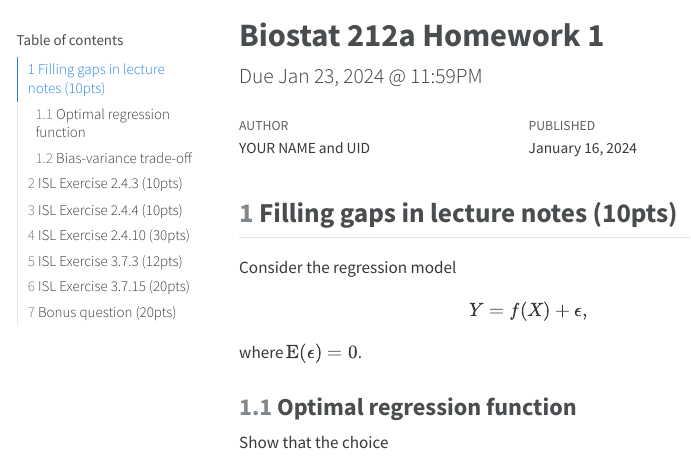
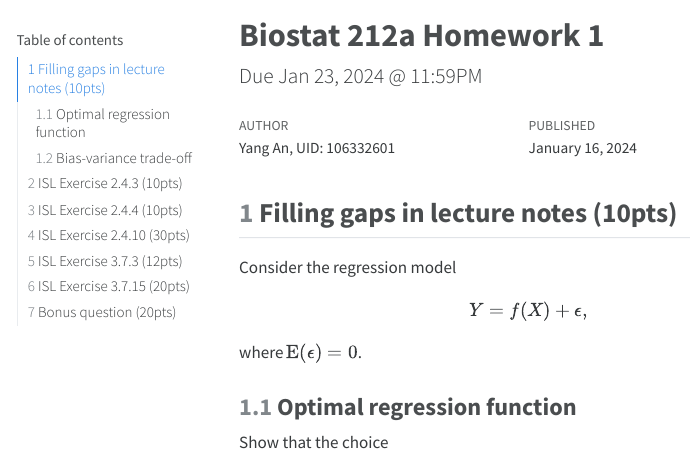
Before and after one commit to yanganucla/biostat-212a-2024-winter, a Quarto document (hw1/hw1sol.qmd): the page in a window 1100 px wide, from its top. The pictures show the output file hw1/hw1sol.html that the author committed with the source, opened offline; menus at the side of the page are left out; long lines of code are wrapped.

Commit message:
done with name

```diff
--- a/hw1/hw1sol.qmd
+++ b/hw1/hw1sol.qmd
@@ -1,7 +1,7 @@
 ---
 title: "Biostat 212a Homework 1"
 subtitle: "Due Jan 23, 2024 @ 11:59PM"
-author: "YOUR NAME and UID"
+author: "Yang An, UID: 106332601"
 date: "`r format(Sys.time(), '%d %B, %Y')`"
 format:
   html:
```
Also changed, not shown: hw1/hw1sol.html.
